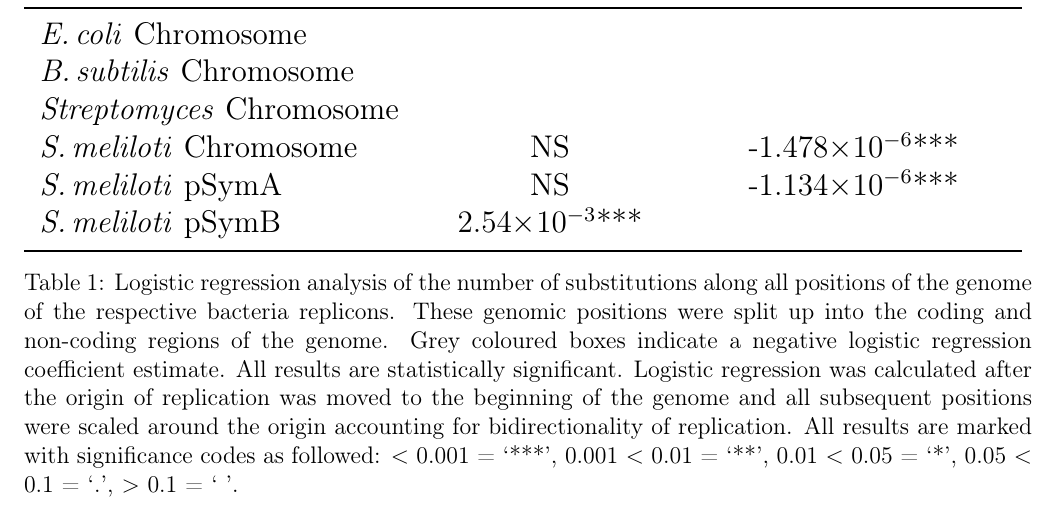
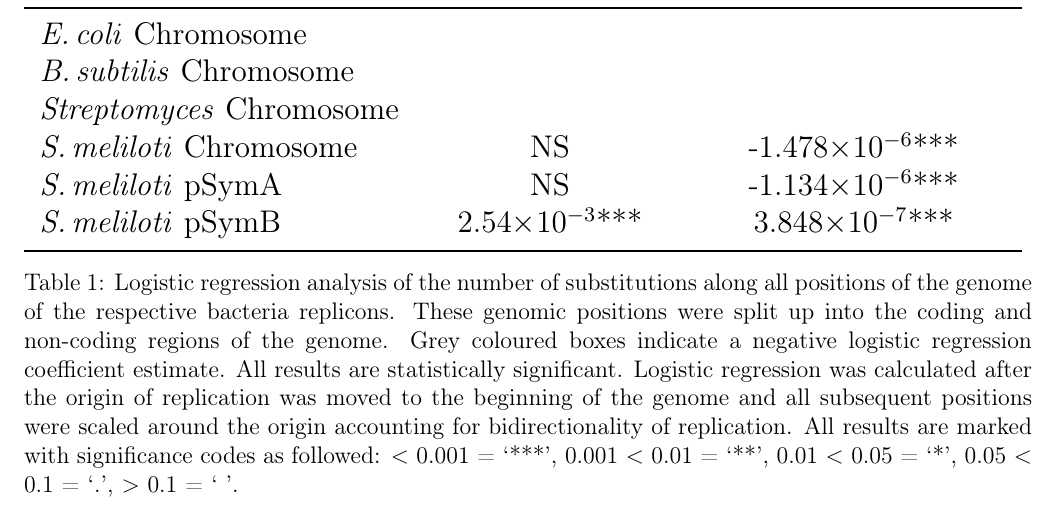
Before and after one commit to dlato/Thesis_Update, a LaTeX thesis (Daniella_Thesis_Update.tex): part of page 5 of 6, cut so that both start at the same text. Compiled offline with pdfLaTeX.

Commit message:
updated PB noncoding log reg

```diff
--- a/Daniella_Thesis_Update.tex
+++ b/Daniella_Thesis_Update.tex
@@ -344,7 +344,7 @@ Determine next steps for inversions and gene expression paper.
 			\strep Chromosome & & \\
 			\smel Chromosome & NS & -1.478\e{-6}*** \\
 			\smel pSymA & NS & -1.134\e{-6}***\\
-			\smel pSymB & 2.54\e{-3}*** & \\
+			\smel pSymB & 2.54\e{-3}*** & 3.848\e{-7}***\\
 			\bottomrule
 		\end{tabular}
 
```
